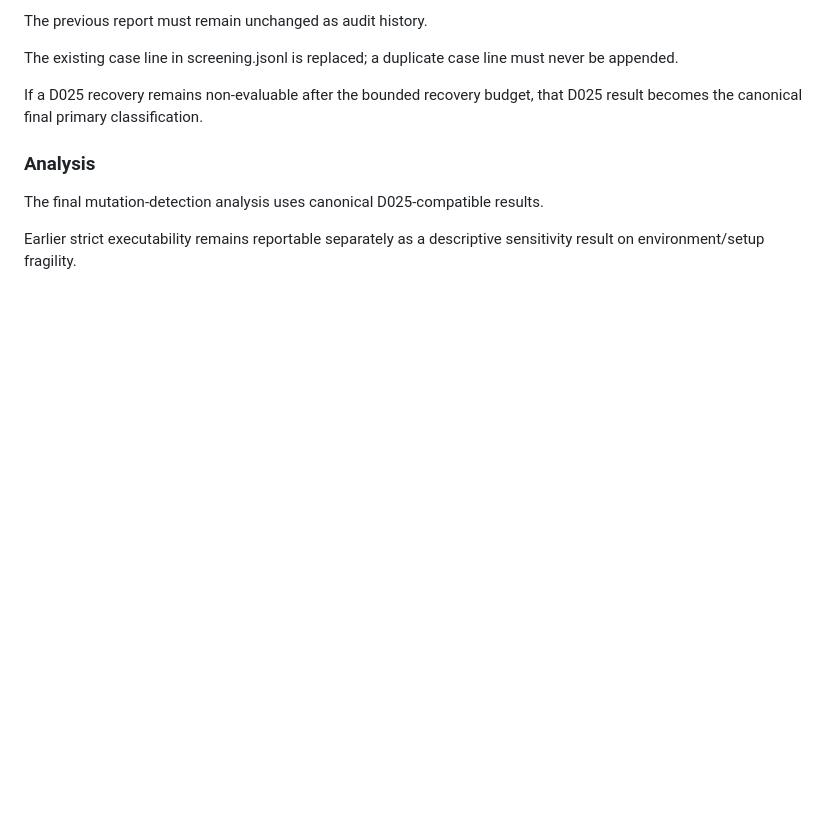
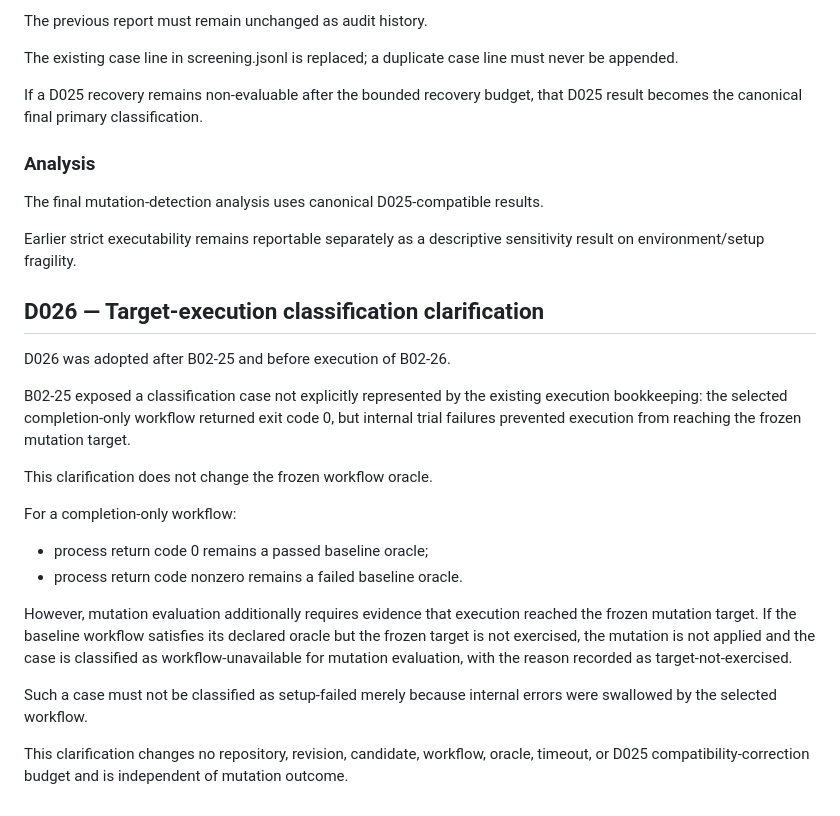
Before and after one commit to ilyuka/MLReproMutate, a Markdown page: benchmarks/corpus/DECISIONS.md, the part around the change. Rendered like a GitHub page; blank space fills up the shorter version.

Commit message:
benchmarks: clarify target-not-exercised classification

```diff
--- a/benchmarks/corpus/DECISIONS.md
+++ b/benchmarks/corpus/DECISIONS.md
@@ -770,3 +770,32 @@ The final mutation-detection analysis uses canonical D025-compatible results.
 
 Earlier strict executability remains reportable separately as a descriptive
 sensitivity result on environment/setup fragility.
+
+## D026 — Target-execution classification clarification
+
+D026 was adopted after B02-25 and before execution of B02-26.
+
+B02-25 exposed a classification case not explicitly represented by the
+existing execution bookkeeping: the selected completion-only workflow returned
+exit code 0, but internal trial failures prevented execution from reaching the
+frozen mutation target.
+
+This clarification does not change the frozen workflow oracle.
+
+For a completion-only workflow:
+
+- process return code 0 remains a passed baseline oracle;
+- process return code nonzero remains a failed baseline oracle.
+
+However, mutation evaluation additionally requires evidence that execution
+reached the frozen mutation target. If the baseline workflow satisfies its
+declared oracle but the frozen target is not exercised, the mutation is not
+applied and the case is classified as workflow-unavailable for mutation
+evaluation, with the reason recorded as target-not-exercised.
+
+Such a case must not be classified as setup-failed merely because internal
+errors were swallowed by the selected workflow.
+
+This clarification changes no repository, revision, candidate, workflow,
+oracle, timeout, or D025 compatibility-correction budget and is independent of
+mutation outcome.
```
